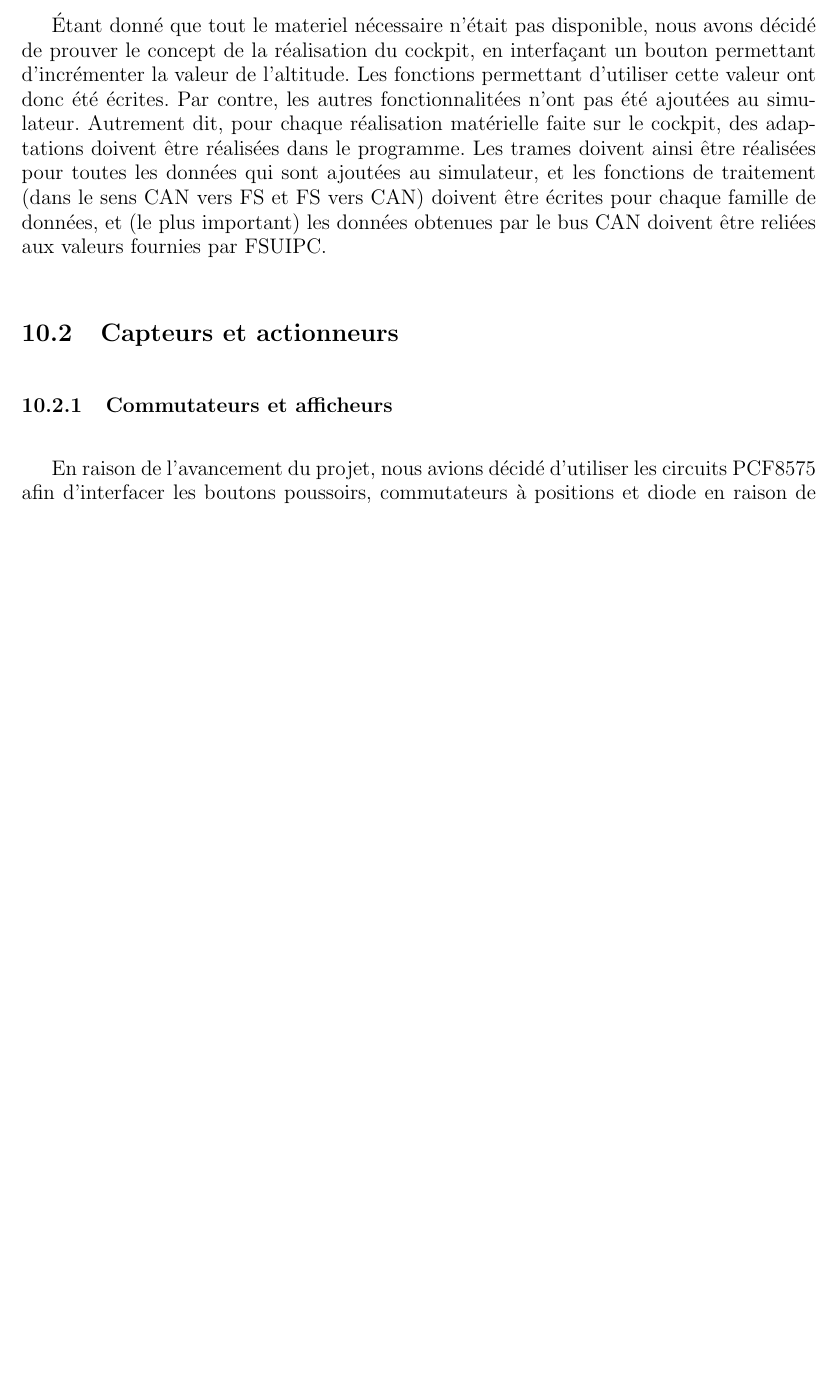
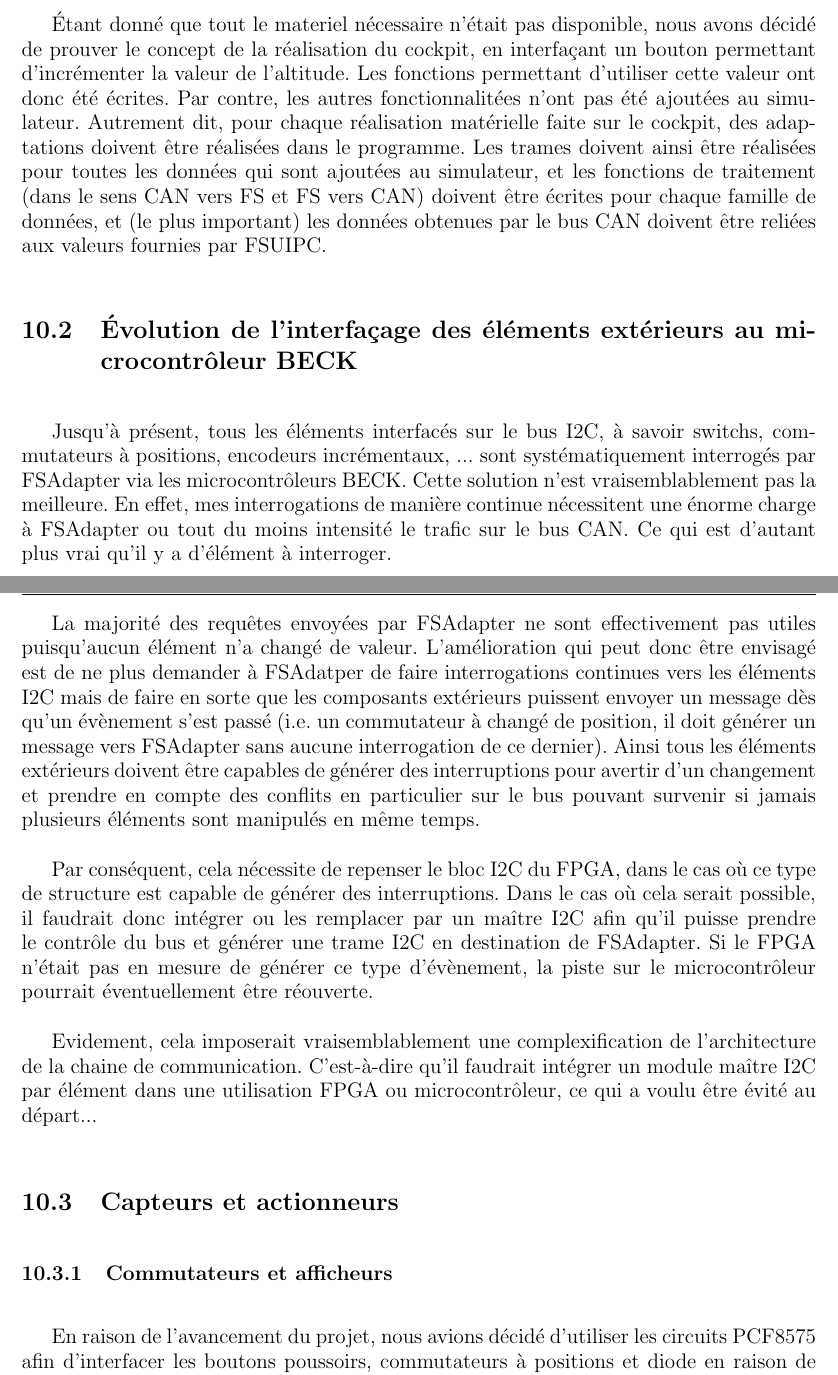
Before and after one commit to pipi/cockpitsim, a LaTeX document (doc/manual/rapport.tex, which reads doc/manual/etat_final_evolution.tex): part of page 65 of 72 before the commit and two parts of pages 65 and 66 of 72 after it, the two joined at a grey line, cut so that both start at the same text, the shorter picture padded with empty space. Compiled offline with pdfLaTeX; the source files are stored in an older character set and shown here as Unicode.

Commit message:
Evolution interfaçage actionneurs et microcontrôleur
--Johnny

```diff
--- a/doc/manual/etat_final_evolution.tex
+++ b/doc/manual/etat_final_evolution.tex
@@ -5,6 +5,15 @@
 
 \section{Évolution de FSadapter}
 Étant donné que tout le materiel nécessaire n'était pas disponible, nous avons décidé de prouver le concept de la réalisation du cockpit, en interfaçant un bouton permettant d'incrémenter la valeur de l'altitude. Les fonctions permettant d'utiliser cette valeur ont donc été écrites. Par contre, les autres fonctionnalitées n'ont pas été ajoutées au simulateur. Autrement dit, pour chaque réalisation matérielle faite sur le cockpit, des adaptations doivent être réalisées dans le programme. Les trames doivent ainsi être réalisées pour toutes les données qui sont ajoutées au simulateur, et les fonctions de traitement (dans le sens CAN vers FS et FS vers CAN) doivent être écrites pour chaque famille de données, et (le plus important) les données obtenues par le bus CAN doivent être reliées aux valeurs fournies par FSUIPC.
+
+\section{Évolution de l'interfaçage des éléments extérieurs au microcontrôleur BECK}
+Jusqu'à présent, tous les éléments  interfacés sur le bus I2C, à savoir switchs, commutateurs à positions, encodeurs incrémentaux, ...  sont systématiquement interrogés par FSAdapter via les microcontrôleurs BECK. Cette solution n'est vraisemblablement pas la meilleure. En effet, mes interrogations de manière continue nécessitent une énorme charge à  FSAdapter ou tout du moins intensité le trafic sur le bus CAN. Ce qui est d'autant plus vrai qu'il y a d'élément à interroger.
+
+La majorité des requêtes envoyées par FSAdapter ne sont effectivement pas utiles puisqu'aucun élément n'a changé de valeur.  L'amélioration qui peut donc être envisagé est de ne plus demander à FSAdatper de faire interrogations continues vers les éléments I2C mais de faire en sorte que les composants extérieurs puissent envoyer un message dès qu'un évènement s'est passé (i.e. un commutateur à changé de position, il doit générer un message vers FSAdapter sans aucune interrogation de ce dernier). Ainsi tous les éléments extérieurs doivent être capables de générer des interruptions pour avertir d'un changement et prendre en compte des conflits en particulier sur le bus pouvant survenir si jamais plusieurs éléments sont manipulés en même temps.
+
+Par conséquent, cela nécessite de repenser le bloc I2C du FPGA, dans le cas où ce type de structure est capable de générer des interruptions. Dans le cas où cela serait possible, il faudrait donc intégrer ou les remplacer par un maître I2C afin qu'il puisse prendre le contrôle du bus et générer une trame I2C en destination de FSAdapter. Si le FPGA n'était pas en mesure de générer ce type d'évènement, la piste sur le microcontrôleur pourrait éventuellement être réouverte.
+
+Evidement, cela imposerait vraisemblablement  une complexification de l'architecture de la chaine de communication. C'est-à-dire qu'il faudrait intégrer un module maître I2C par élément dans une utilisation FPGA ou microcontrôleur, ce qui a voulu être évité au départ...
 
 \section{Capteurs et actionneurs}
 \subsection{Commutateurs et afficheurs}
```
